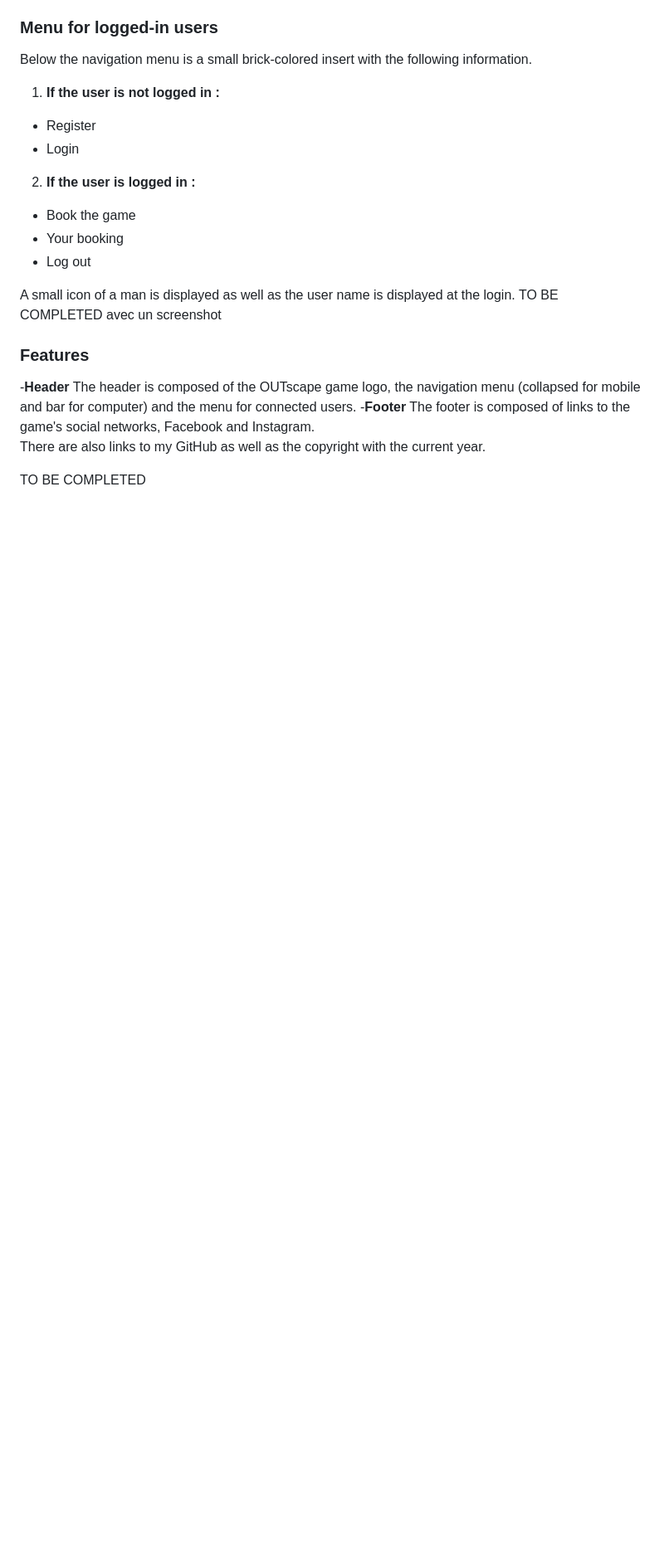
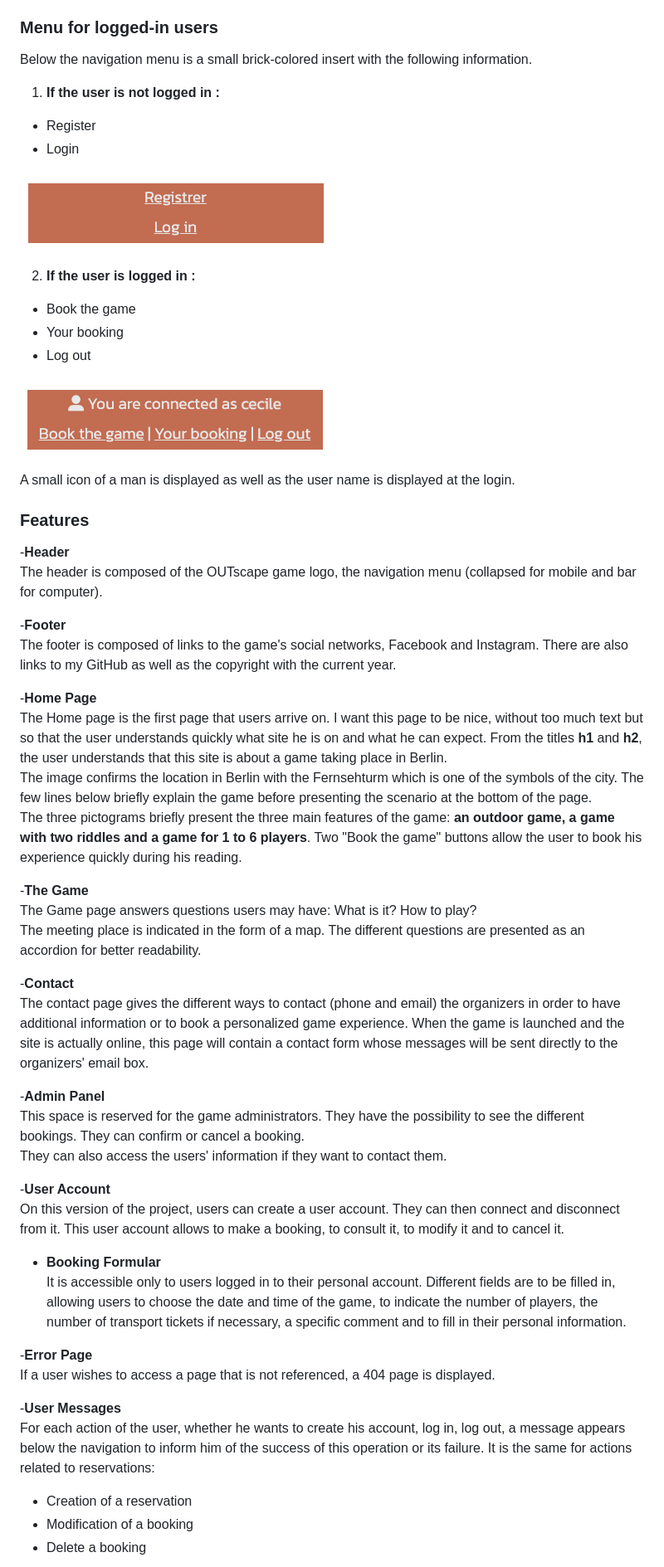
Before and after one commit to cecilegaudron/outscape-game, a Markdown page: README.md, the part around the change printed below. Shown: that part at 83% size. Rendered like a GitHub page; pictures changed too: media/screenshots/connected-nav-login.png (added), media/screenshots/connected-nav-logout.png (added); blank space fills up the shorter version.

Commit message:
Add content and screenshots to Readme file

```diff
--- a/README.md
+++ b/README.md
@@ -175,19 +188,53 @@ Below the navigation menu is a small brick-colored insert with the following inf
 - Register
 - Login
 
+![Connected Navigation when the user is log out](/media/screenshots/connected-nav-logout.png)
+
 2. **If the user is logged in :**
 - Book the game
 - Your booking
 - Log out
 
+![Connected Navigation when the user is log in](/media/screenshots/connected-nav-login.png)
+
 A small icon of a man is displayed as well as the user name is displayed at the login.
-TO BE COMPLETED avec un screenshot
 
 ### Features
 -__Header__
-The header is composed of the OUTscape game logo, the navigation menu (collapsed for mobile and bar for computer) and the menu for connected users.
+The header is composed of the OUTscape game logo, the navigation menu (collapsed for mobile and bar for computer).
+
 -__Footer__
-The footer is composed of links to the game's social networks, Facebook and Instagram.
-There are also links to my GitHub as well as the copyright with the current year.
+The footer is composed of links to the game's social networks, Facebook and Instagram. There are also links to my GitHub as well as the copyright with the current year.
 
-TO BE COMPLETED
+-__Home Page__
+The Home page is the first page that users arrive on. I want this page to be nice, without too much text but so that the user understands quickly what site he is on and what he can expect. From the titles **h1** and **h2**, the user understands that this site is about a game taking place in Berlin.
+The image confirms the location in Berlin with the Fernsehturm which is one of the symbols of the city. The few lines below briefly explain the game before presenting the scenario at the bottom of the page.
+The three pictograms briefly present the three main features of the game: **an outdoor game, a game with two riddles and a game for 1 to 6 players**.
+Two "Book the game" buttons allow the user to book his experience quickly during his reading.
+
+-__The Game__
+The Game page answers questions users may have: What is it? How to play?
+The meeting place is indicated in the form of a map. The different questions are presented as an accordion for better readability.
+
+-__Contact__
+The contact page gives the different ways to contact (phone and email) the organizers in order to have additional information or to book a personalized game experience. When the game is launched and the site is actually online, this page will contain a contact form whose messages will be sent directly to the organizers' email box.
+
+-__Admin Panel__
+This space is reserved for the game administrators. They have the possibility to see the different bookings. They can confirm or cancel a booking.
+They can also access the users' information if they want to contact them.
+
+-__User Account__
+On this version of the project, users can create a user account. They can then connect and disconnect from it. This user account allows to make a booking, to consult it, to modify it and to cancel it.
+
+- __Booking Formular__
+It is accessible only to users logged in to their personal account. Different fields are to be filled in, allowing users to choose the date and time of the game, to indicate the number of players, the number of transport tickets if necessary, a specific comment and to fill in their personal information.
+
+-__Error Page__
+If a user wishes to access a page that is not referenced, a 404 page is displayed.
+
+-__User Messages__
+For each action of the user, whether he wants to create his account, log in, log out, a message appears below the navigation to inform him of the success of this operation or its failure. It is the same for actions related to reservations:
+- Creation of a reservation
+- Modification of a booking
+- Delete a booking
+
```
Also changed, not shown: other parts of README.md (+47 -11 lines), media/screenshots/user-message.png (added).
